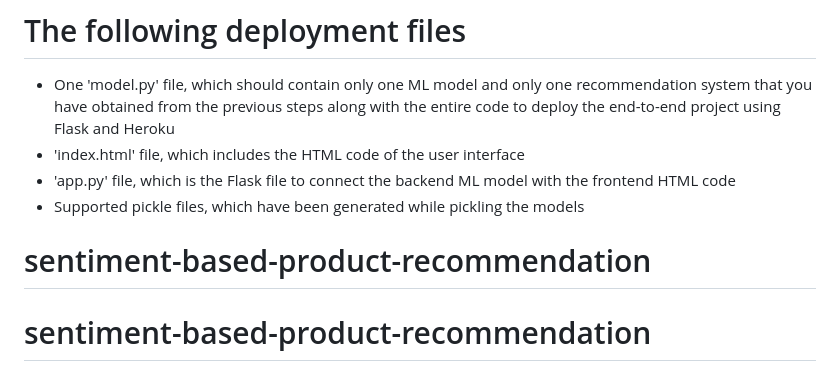
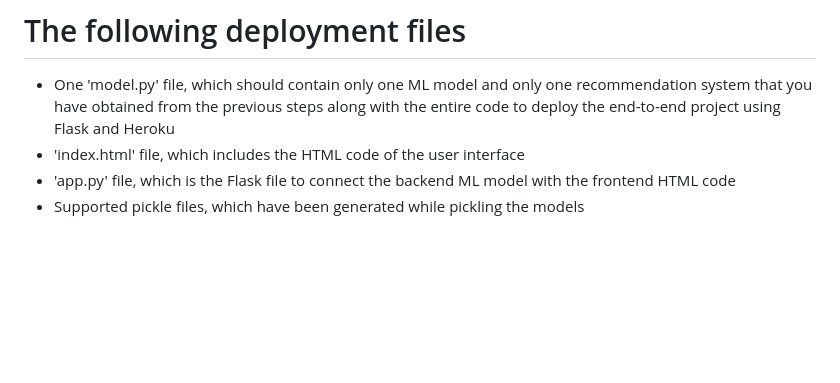
Before and after one commit to kunalsahu/sentiment-based-product-recommendation, a Markdown page: README.md, the part around the change. Drawn GitHub-style; blank space fills up the shorter version.

```diff
--- a/README.md
+++ b/README.md
@@ -104,5 +104,3 @@ What needs to be submitted for the evaluation of the project?
 - 'index.html' file, which includes the HTML code of the user interface
 - 'app.py' file, which is the Flask file to connect the backend ML model with the frontend HTML code
 - Supported pickle files, which have been generated while pickling the models
-# sentiment-based-product-recommendation
-# sentiment-based-product-recommendation
```
